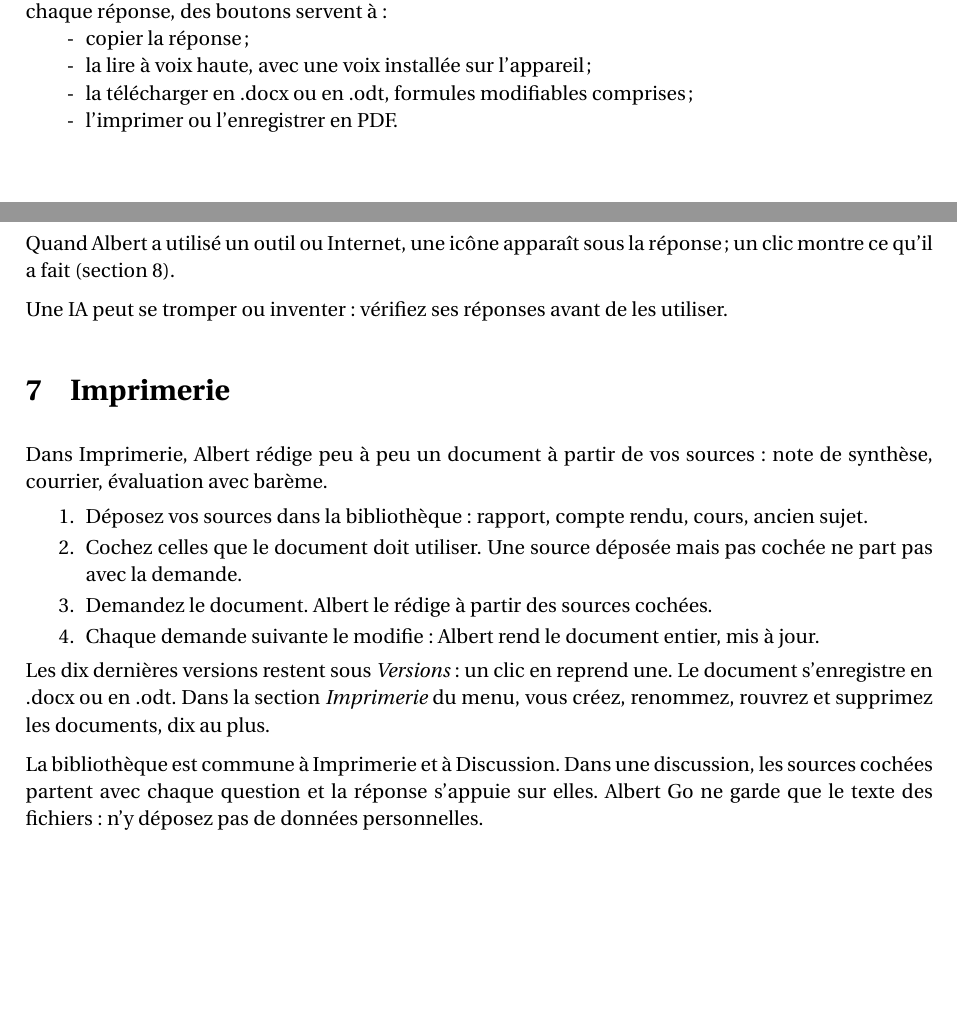
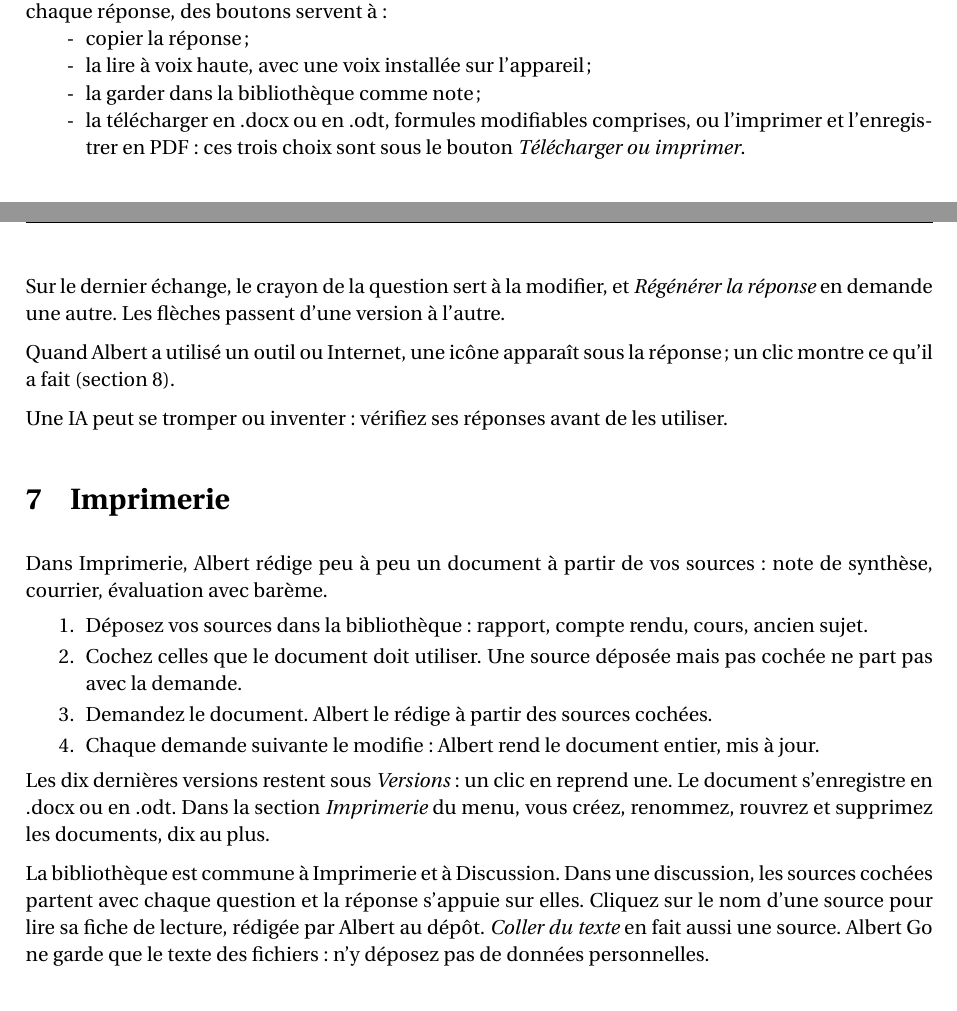
Before and after one commit to obook/albert-go, a LaTeX document (docs/documentation.tex): two parts of pages 6 and 7 of 11, joined at a grey line, cut so that both start at the same text, the shorter picture padded with empty space. Compiled offline with pdfLaTeX.

Commit message:
chore(release): Passer en v4.3.0
Notice : menu d'export, Modifier et Régénérer, fiche de lecture et texte collé.

```diff
--- a/docs/documentation.tex
+++ b/docs/documentation.tex
@@ -17,7 +17,7 @@
 
 \newcommand{\titre}{Albert Go}
 \newcommand{\sousTitre}{Notice d'utilisation}
-\newcommand{\version}{v4.2.1}
+\newcommand{\version}{v4.3.0}
 \newcommand{\auteur}{O. Booklage}
 \newcommand{\projet}{Albert Go}
 
@@ -219,9 +219,11 @@
 \begin{itemize}
   \item copier la réponse ;
   \item la lire à voix haute, avec une voix installée sur l'appareil ;
-  \item la télécharger en .docx ou en .odt, formules modifiables comprises ;
-  \item l'imprimer ou l'enregistrer en PDF.
+  \item la garder dans la bibliothèque comme note ;
+  \item la télécharger en .docx ou en .odt, formules modifiables comprises, ou l'imprimer et l'enregistrer en PDF : ces trois choix sont sous le bouton \emph{Télécharger ou imprimer}.
 \end{itemize}
+
+Sur le dernier échange, le crayon de la question sert à la modifier, et \emph{Régénérer la réponse} en demande une autre. Les flèches passent d'une version à l'autre.
 
 Quand Albert a utilisé un outil ou Internet, une icône apparaît sous la réponse ; un clic montre ce qu'il a fait (\autoref{sec:outils}).
 
@@ -240,7 +242,7 @@
 
 Les dix dernières versions restent sous \emph{Versions} : un clic en reprend une. Le document s'enregistre en .docx ou en .odt. Dans la section \emph{Imprimerie} du menu, vous créez, renommez, rouvrez et supprimez les documents, dix au plus.
 
-La bibliothèque est commune à Imprimerie et à Discussion. Dans une discussion, les sources cochées partent avec chaque question et la réponse s'appuie sur elles. Albert Go ne garde que le texte des fichiers : n'y déposez pas de données personnelles.
+La bibliothèque est commune à Imprimerie et à Discussion. Dans une discussion, les sources cochées partent avec chaque question et la réponse s'appuie sur elles. Cliquez sur le nom d'une source pour lire sa fiche de lecture, rédigée par Albert au dépôt. \emph{Coller du texte} en fait aussi une source. Albert Go ne garde que le texte des fichiers : n'y déposez pas de données personnelles.
 
 \section{Internet et outils}
 \label{sec:outils}
```
Also changed, not shown: docs/documentation.pdf, 2 other files.
